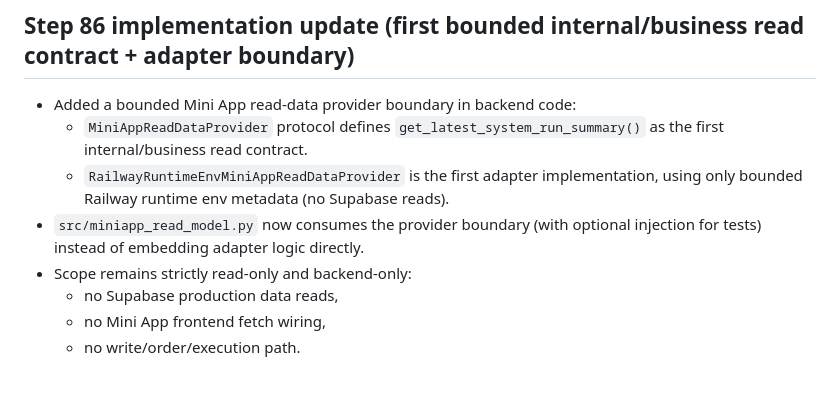
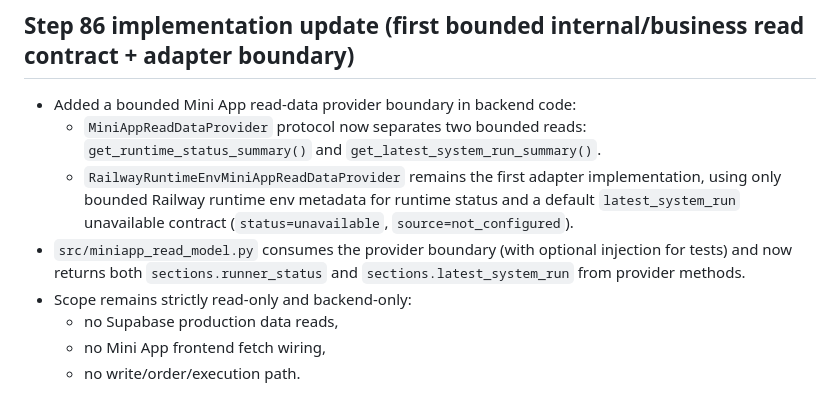
Before and after one commit to tabcheng/ai-hk-invest-system, a Markdown page: docs/miniapp-readonly-data-boundary.md, the part around the change. Drawn GitHub-style.

Commit message:
Step 86 docs follow-up: align contract wording with split provider and latest_system_run

```diff
--- a/docs/miniapp-readonly-data-boundary.md
+++ b/docs/miniapp-readonly-data-boundary.md
@@ -194,9 +194,9 @@ No broker integration or autonomous real-money execution is authorized by this p
 
 ## Step 86 implementation update (first bounded internal/business read contract + adapter boundary)
 - Added a bounded Mini App read-data provider boundary in backend code:
-  - `MiniAppReadDataProvider` protocol defines `get_latest_system_run_summary()` as the first internal/business read contract.
-  - `RailwayRuntimeEnvMiniAppReadDataProvider` is the first adapter implementation, using only bounded Railway runtime env metadata (no Supabase reads).
-- `src/miniapp_read_model.py` now consumes the provider boundary (with optional injection for tests) instead of embedding adapter logic directly.
+  - `MiniAppReadDataProvider` protocol now separates two bounded reads: `get_runtime_status_summary()` and `get_latest_system_run_summary()`.
+  - `RailwayRuntimeEnvMiniAppReadDataProvider` remains the first adapter implementation, using only bounded Railway runtime env metadata for runtime status and a default `latest_system_run` unavailable contract (`status=unavailable`, `source=not_configured`).
+- `src/miniapp_read_model.py` consumes the provider boundary (with optional injection for tests) and now returns both `sections.runner_status` and `sections.latest_system_run` from provider methods.
 - Scope remains strictly read-only and backend-only:
   - no Supabase production data reads,
   - no Mini App frontend fetch wiring,
```
Also changed, not shown: docs/backlog.md (+1 -1 lines), docs/status.md (+1 -1 lines).
